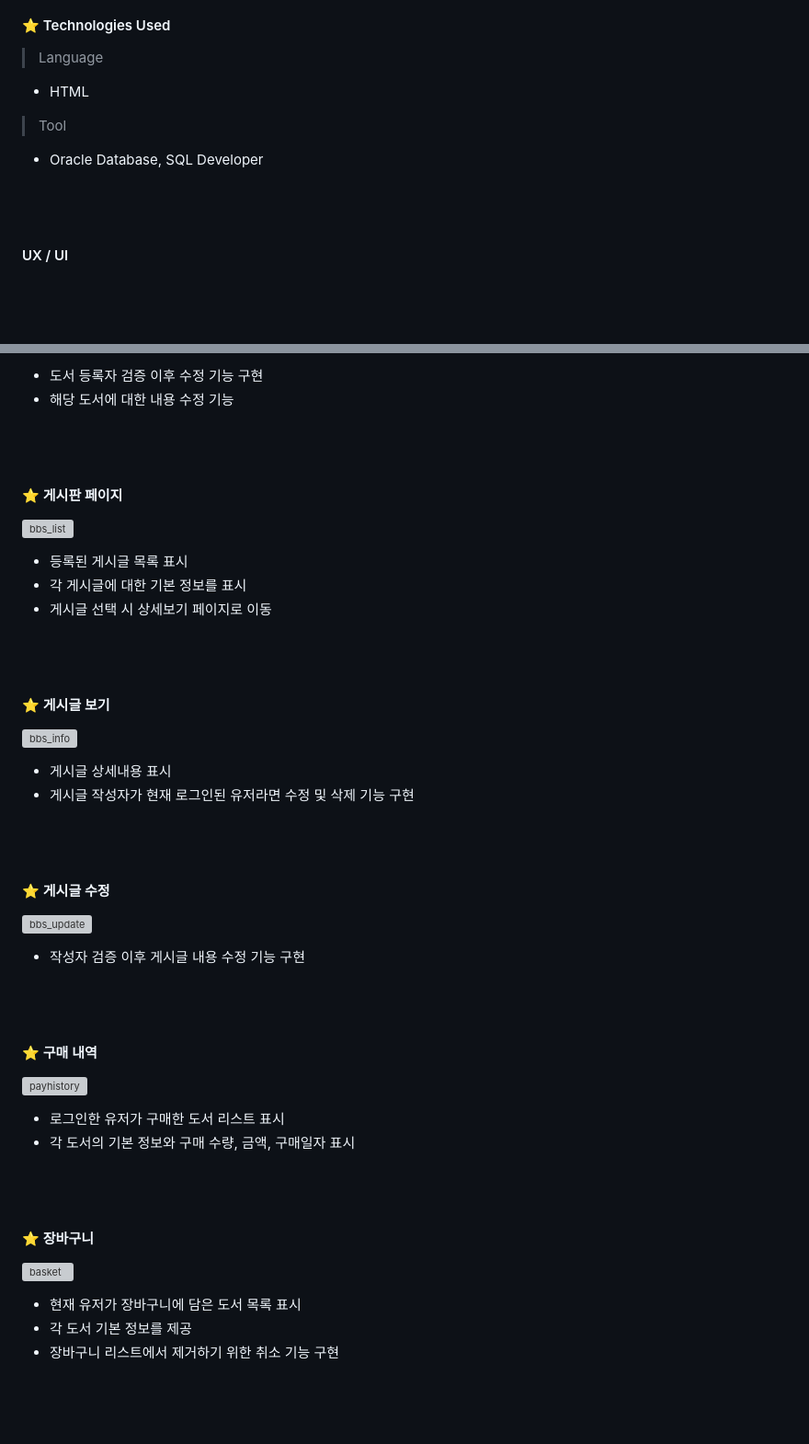
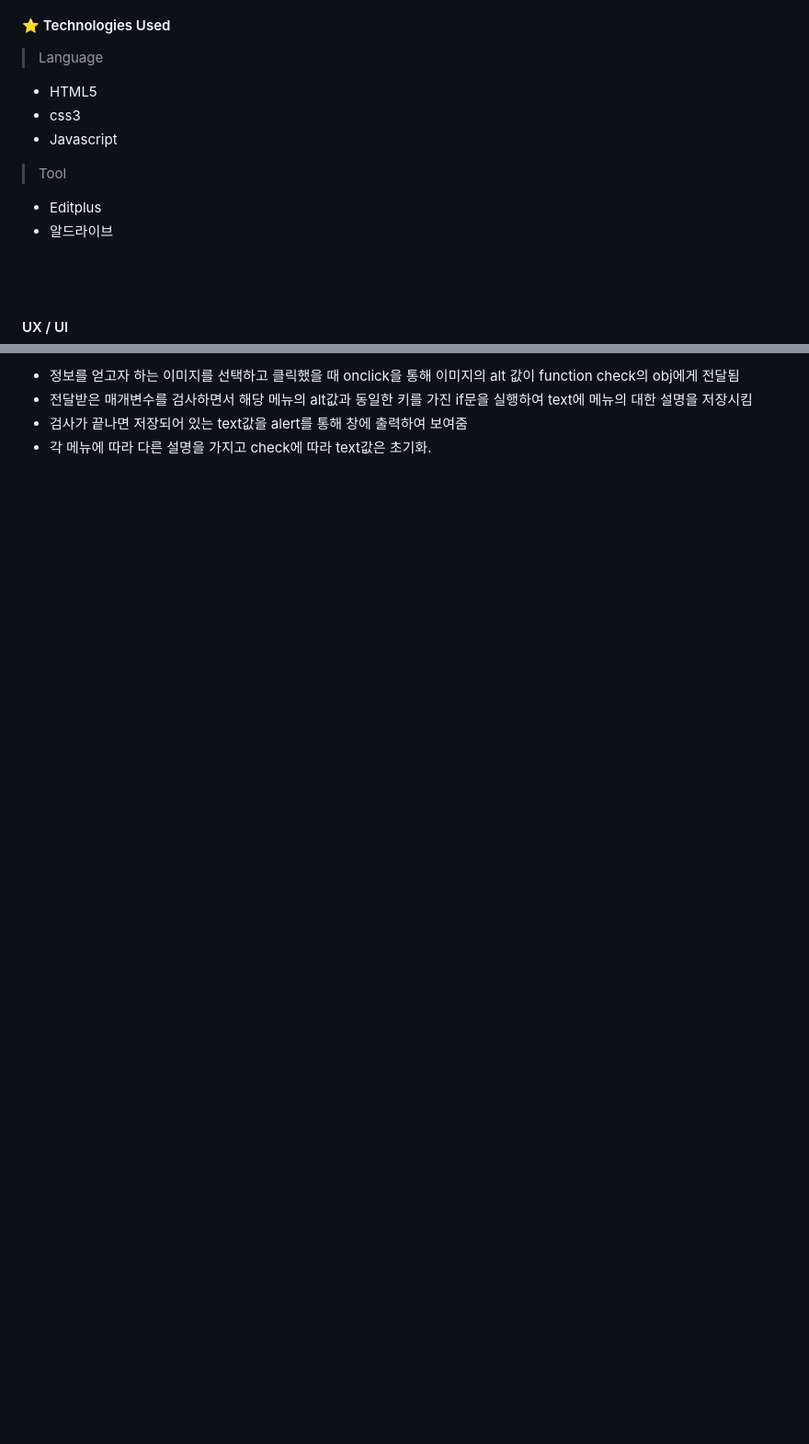
Before and after one commit to YongHyeons/Coffee-Shop, a Markdown page: README.md, 2 parts joined by grey strips. Shown: that part at 92% size. GitHub-like rendering; blank space fills up the shorter version; grey boxes are pictures that could not be loaded.

```diff
--- a/README.md
+++ b/README.md
@@ -17,9 +17,12 @@
 
 #### ⭐ Technologies Used
 > Language
-- HTML
+- HTML5
+- css3
+- Javascript
 > Tool
-- Oracle Database, SQL Developer
+- Editplus
+- 알드라이브
 
 <br><br>
 
@@ -75,50 +129,7 @@
 
-- 도서 등록자 검증 이후 수정 기능 구현
-- 해당 도서에 대한 내용 수정 기능
+-	정보를 얻고자 하는 이미지를 선택하고 클릭했을 때 onclick을 통해 이미지의 alt 값이 function check의 obj에게 전달됨
+-	전달받은 매개변수를 검사하면서 해당 메뉴의 alt값과 동일한 키를 가진 if문을 실행하여 text에 메뉴의 대한 설명을 저장시킴
+-	검사가 끝나면 저장되어 있는 text값을 alert를 통해 창에 출력하여 보여줌
+-	각 메뉴에 따라 다른 설명을 가지고 check에 따라 text값은 초기화.
 
 <br><br>
-
-#### ⭐ 게시판 페이지
-
-![bbs_list](https://github.com/user-attachments/assets/aecb8922-03d4-4a68-a813-d3d7522fea80)
-
-- 등록된 게시글 목록 표시
-- 각 게시글에 대한 기본 정보를 표시
-- 게시글 선택 시 상세보기 페이지로 이동
-
-<br><br>
-
-#### ⭐ 게시글 보기
-
-![bbs_info](https://github.com/user-attachments/assets/8ed805f3-7935-432a-8cbc-db1da90772e3)
-
-- 게시글 상세내용 표시
-- 게시글 작성자가 현재 로그인된 유저라면 수정 및 삭제 기능 구현
-
-<br><br>
-
-#### ⭐ 게시글 수정
-
-![bbs_update](https://github.com/user-attachments/assets/46a2de64-bad8-4f09-b1d1-e92f174dce75)
-
-- 작성자 검증 이후 게시글 내용 수정 기능 구현
-
-<br><br>
-
-#### ⭐ 구매 내역
-
-![payhistory](https://github.com/user-attachments/assets/39356cc6-9136-4e63-bb6b-3be8ca6813fc)
-
-- 로그인한 유저가 구매한 도서 리스트 표시
-- 각 도서의 기본 정보와 구매 수량, 금액, 구매일자 표시
-
-<br><br>
-
-#### ⭐ 장바구니
-
-![basket](https://github.com/user-attachments/assets/07e6133e-236e-47fa-bf19-27457761a687)
-
-- 현재 유저가 장바구니에 담은 도서 목록 표시
-- 각 도서 기본 정보를 제공
-- 장바구니 리스트에서 제거하기 위한 취소 기능 구현
-
```
Also changed, not shown: other parts of README.md (+58 -8 lines).
